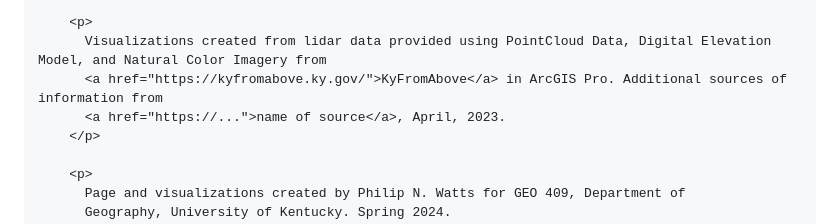
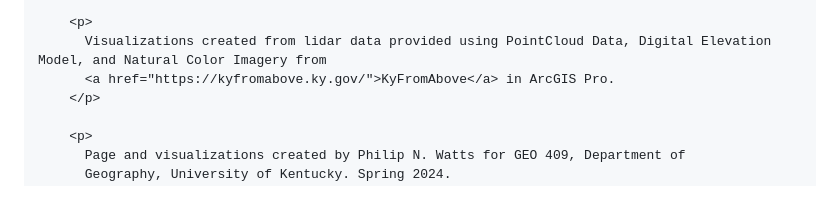
Before and after one commit to pnwa226/WinchesterTreesChange, a Markdown page: README.md, the part around the change printed below. Rendered like a GitHub page; blank space fills up the shorter version.

```diff
--- a/README.md
+++ b/README.md
@@ -181,8 +181,7 @@
 
         <p>
           Visualizations created from lidar data provided using PointCloud Data, Digital Elevation Model, and Natural Color Imagery from
-          <a href="https://kyfromabove.ky.gov/">KyFromAbove</a> in ArcGIS Pro. Additional sources of information from
-          <a href="https://...">name of source</a>, April, 2023.
+          <a href="https://kyfromabove.ky.gov/">KyFromAbove</a> in ArcGIS Pro.
         </p>
 
         <p>
```
Also changed, not shown: other parts of README.md (+4 -4 lines).
